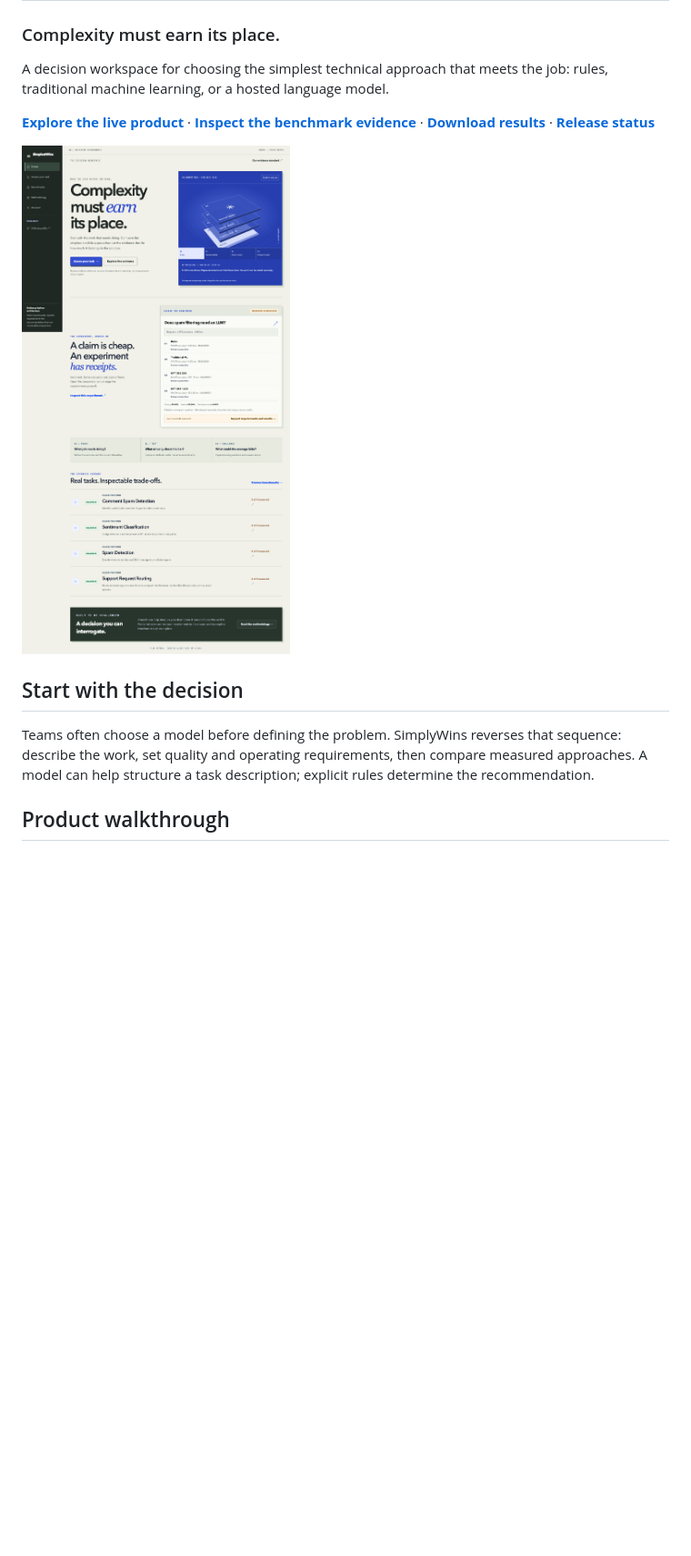
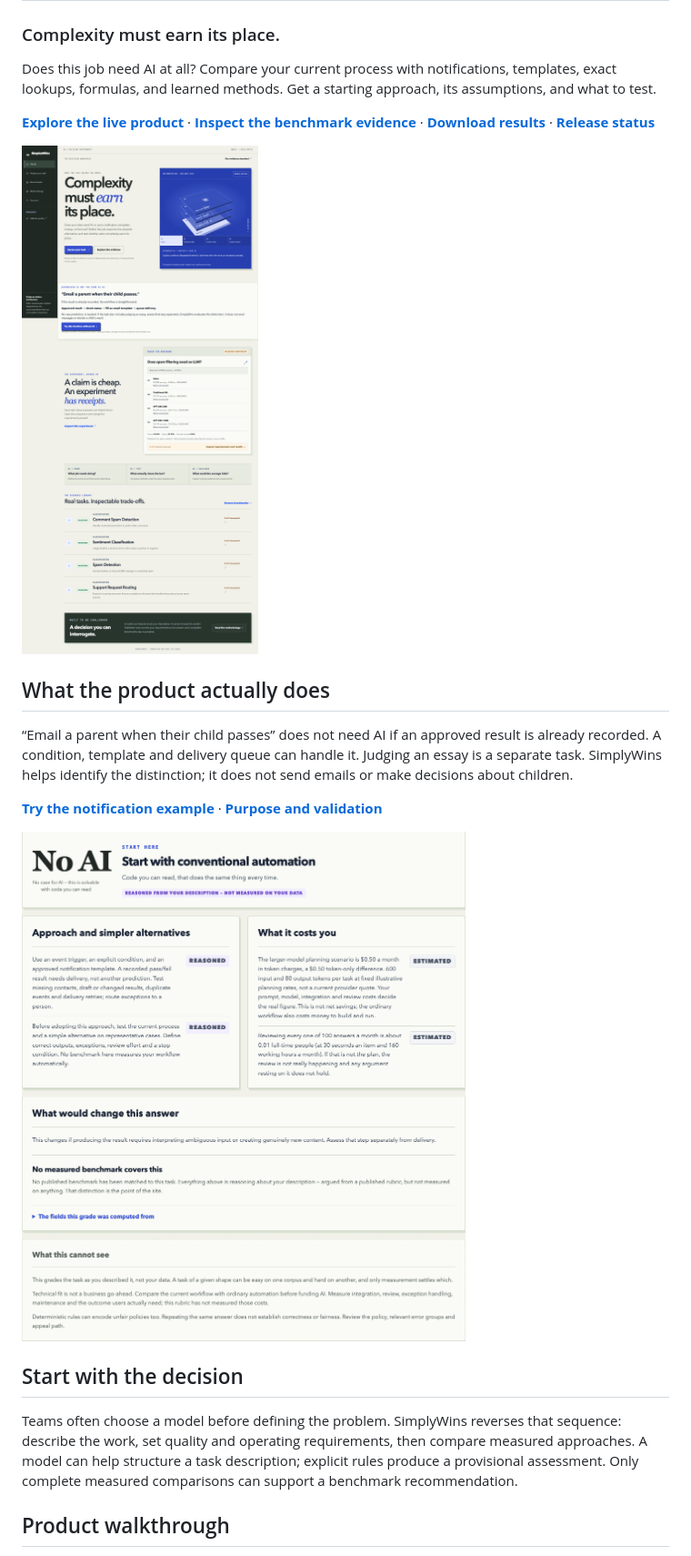
Before and after one commit to ParthD25/SimplyWins, a Markdown page: README.md, the part around the change. Shown: that part at 91% size. Drawn GitHub-style; pictures changed too: images/assessment.png (added), images/home.png; blank space fills up the shorter version.

Commit message:
Show the automation-first purpose and verified assessment examples

```diff
--- a/README.md
+++ b/README.md
@@ -2,15 +2,26 @@
 
 ### Complexity must earn its place.
 
-A decision workspace for choosing the simplest technical approach that meets the job: rules, traditional machine learning, or a hosted language model.
+Does this job need AI at all? Compare your current process with notifications, templates, exact lookups, formulas, and learned methods. Get a starting approach, its assumptions, and what to test.
 
 **[Explore the live product](https://simply-wins.vercel.app)** · **[Inspect the benchmark evidence](BENCHMARKS.md)** · **[Download results](benchmark-results.csv)** · **[Release status](STATUS.md)**
 
 ![The SimplyWins decision workspace](images/home.png)
 
+## What the product actually does
+
+“Email a parent when their child passes” does not need AI if an approved result
+is already recorded. A condition, template and delivery queue can handle it.
+Judging an essay is a separate task. SimplyWins helps identify the distinction;
+it does not send emails or make decisions about children.
+
+**[Try the notification example](https://simply-wins.vercel.app/assess.html?example=notification)** · **[Purpose and validation](WHAT_IT_DOES.md)**
+
+![Notification assessment with alternatives and explicit limits](images/assessment.png)
+
 ## Start with the decision
 
-Teams often choose a model before defining the problem. SimplyWins reverses that sequence: describe the work, set quality and operating requirements, then compare measured approaches. A model can help structure a task description; explicit rules determine the recommendation.
+Teams often choose a model before defining the problem. SimplyWins reverses that sequence: describe the work, set quality and operating requirements, then compare measured approaches. A model can help structure a task description; explicit rules produce a provisional assessment. Only complete measured comparisons can support a benchmark recommendation.
 
 ## Product walkthrough
 
```
Also changed, not shown: STATUS.md (+3 -2 lines), WHAT_IT_DOES.md (added, +64 -0 lines).
